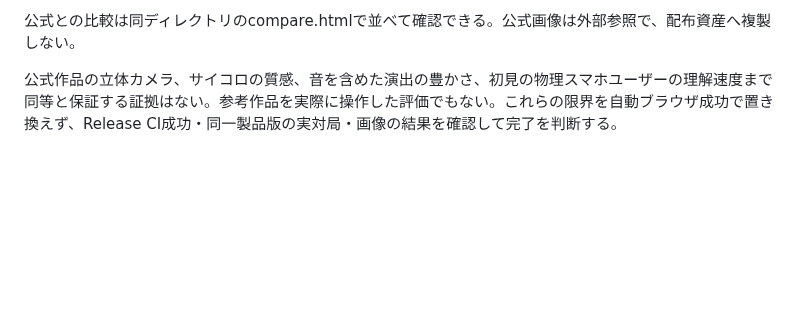
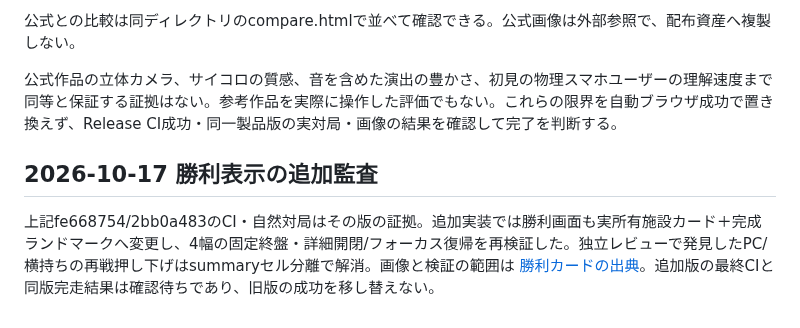
Before and after one commit to nao70161994/machikoro, a Markdown page: docs/CARD-TABLE-READABILITY-AUDIT.md, the part around the change. GitHub-like rendering; blank space fills up the shorter version.

```diff
--- a/docs/CARD-TABLE-READABILITY-AUDIT.md
+++ b/docs/CARD-TABLE-READABILITY-AUDIT.md
@@ -48,3 +48,7 @@ Release CIの全7ジョブ、縦横の自然UI完走2ジョブ、最終基準候
 公式との比較は同ディレクトリのcompare.htmlで並べて確認できる。公式画像は外部参照で、配布資産へ複製しない。
 
 公式作品の立体カメラ、サイコロの質感、音を含めた演出の豊かさ、初見の物理スマホユーザーの理解速度まで同等と保証する証拠はない。参考作品を実際に操作した評価でもない。これらの限界を自動ブラウザ成功で置き換えず、Release CI成功・同一製品版の実対局・画像の結果を確認して完了を判断する。
+
+## 2026-10-17 勝利表示の追加監査
+
+上記fe668754/2bb0a483のCI・自然対局はその版の証拠。追加実装では勝利画面も実所有施設カード＋完成ランドマークへ変更し、4幅の固定終盤・詳細開閉/フォーカス復帰を再検証した。独立レビューで発見したPC/横持ちの再戦押し下げはsummaryセル分離で解消。画像と検証の範囲は [勝利カードの出典](design-review/2026-10-17-winner-cards/README.md)。追加版の最終CIと同版完走結果は確認待ちであり、旧版の成功を移し替えない。
```
Also changed, not shown: docs/CARD-TABLE-READABILITY-PROGRESS.md (+8 -0 lines), docs/design-review/2026-10-17-winner-cards/cardboard-winner-1440.png (added), docs/design-review/2026-10-17-winner-cards/cardboard-winner-320.png (added), docs/design-review/2026-10-17-winner-cards/cardboard-winner-390.png (added), docs/design-review/2026-10-17-winner-cards/cardboard-winner-844.png (added), 14 other files.
